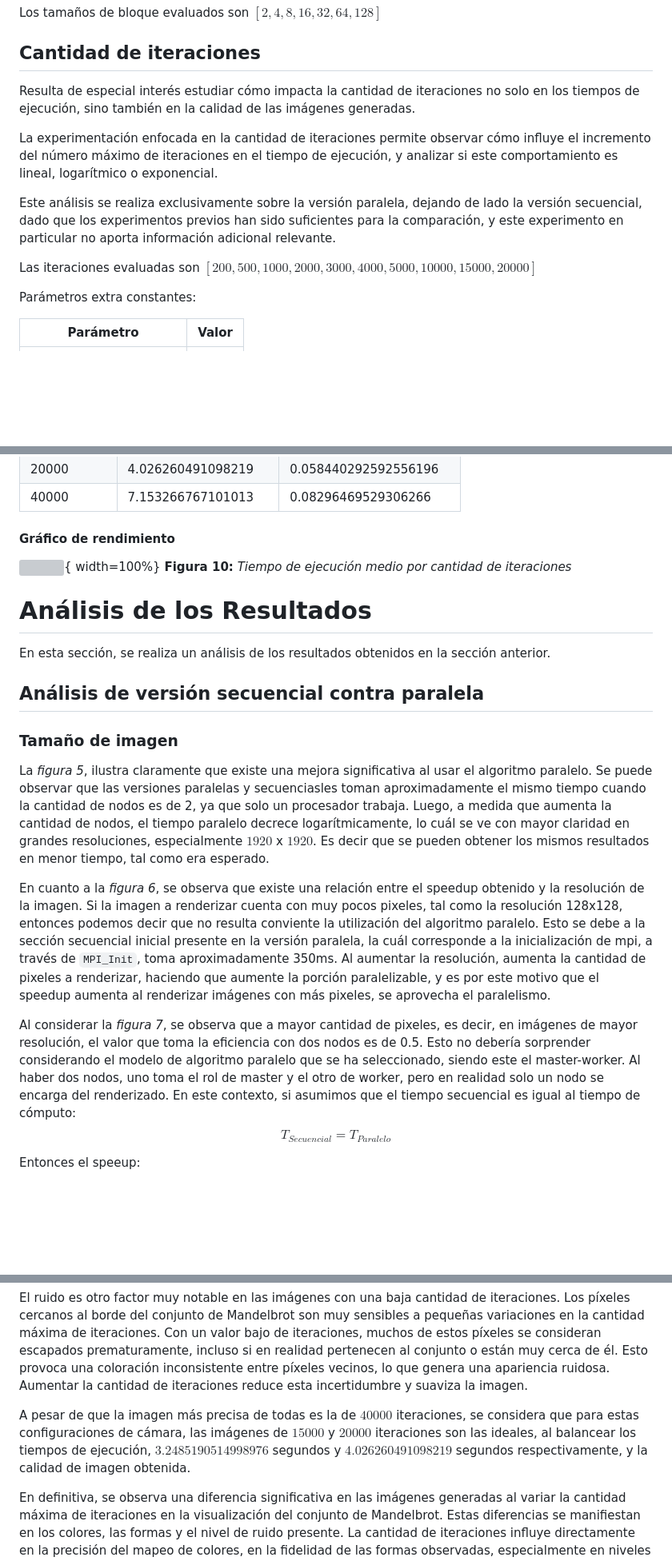
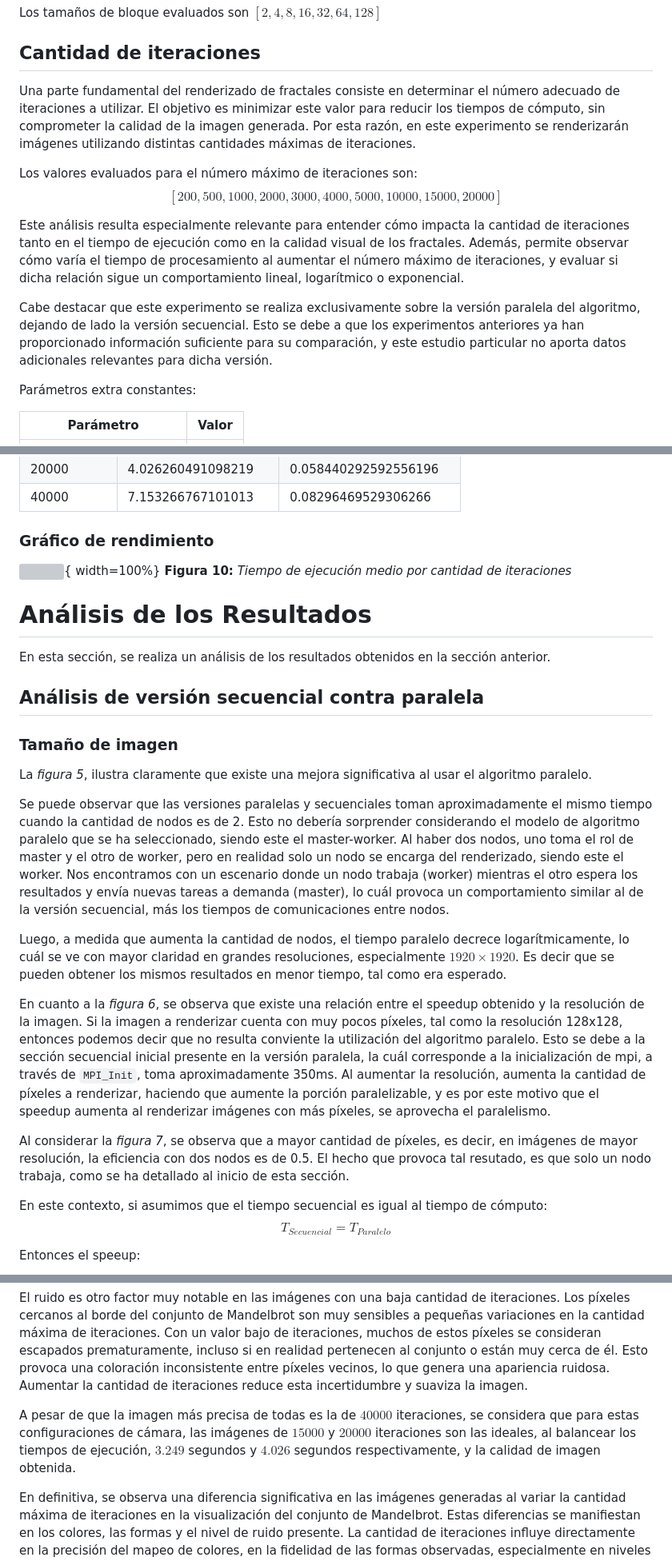
Before and after one commit to FrancoYudica/DistributedFractals, a Markdown page: whitepaper/whitepaper_esp.md, 3 parts joined by grey strips. Shown at 80% size. GitHub-like rendering; blank space fills up the shorter version; grey boxes are pictures that could not be loaded.

```diff
--- a/whitepaper/whitepaper_esp.md
+++ b/whitepaper/whitepaper_esp.md
@@ -484,13 +484,16 @@ Los tamaños de bloque evaluados son $[2, 4, 8, 16, 32, 64, 128]$
 
 ## Cantidad de iteraciones
 
-Resulta de especial interés estudiar cómo impacta la cantidad de iteraciones no solo en los tiempos de ejecución, sino también en la calidad de las imágenes generadas.
+Una parte fundamental del renderizado de fractales consiste en determinar el número adecuado de iteraciones a utilizar. El objetivo es minimizar este valor para reducir los tiempos de cómputo, sin comprometer la calidad de la imagen generada. Por esta razón, en este experimento se renderizarán imágenes utilizando distintas cantidades máximas de iteraciones.
 
-La experimentación enfocada en la cantidad de iteraciones permite observar cómo influye el incremento del número máximo de iteraciones en el tiempo de ejecución, y analizar si este comportamiento es lineal, logarítmico o exponencial.
+Los valores evaluados para el número máximo de iteraciones son:
+$$
+[200, 500, 1000, 2000, 3000, 4000, 5000, 10000, 15000, 20000]
+$$
 
-Este análisis se realiza exclusivamente sobre la versión paralela, dejando de lado la versión secuencial, dado que los experimentos previos han sido suficientes para la comparación, y este experimento en particular no aporta información adicional relevante.
+Este análisis resulta especialmente relevante para entender cómo impacta la cantidad de iteraciones tanto en el tiempo de ejecución como en la calidad visual de los fractales. Además, permite observar cómo varía el tiempo de procesamiento al aumentar el número máximo de iteraciones, y evaluar si dicha relación sigue un comportamiento lineal, logarítmico o exponencial.
 
-Las iteraciones evaluadas son $[200, 500, 1000, 2000, 3000, 4000, 5000, 10000, 15000, 20000]$
+Cabe destacar que este experimento se realiza exclusivamente sobre la versión paralela del algoritmo, dejando de lado la versión secuencial. Esto se debe a que los experimentos anteriores ya han proporcionado información suficiente para su comparación, y este estudio particular no aporta datos adicionales relevantes para dicha versión.
 
 Parámetros extra constantes:
 
@@ -747,7 +750,7 @@ Se estudió el efecto de modificar el número de iteraciones en el tiempo de eje
 | 20000 | 4.026260491098219 | 0.058440292592556196 |
 | 40000 | 7.153266767101013 | 0.08296469529306266 |
 
-#### Gráfico de rendimiento
+### Gráfico de rendimiento
 
 ![](imgs/experiments/iterations/iterations_time.png){ width=100%}
   **Figura 10:** *Tiempo de ejecución medio por cantidad de iteraciones*
@@ -758,11 +761,16 @@ En esta sección, se realiza un análisis de los resultados obtenidos en la secc
 ## Análisis de versión secuencial contra paralela
 
 ### Tamaño de imagen
-La *figura 5*, ilustra claramente que existe una mejora significativa al usar el algoritmo paralelo. Se puede observar que las versiones paralelas y secuenciasles toman aproximadamente el mismo tiempo cuando la cantidad de nodos es de 2, ya que solo un procesador trabaja. Luego, a medida que aumenta la cantidad de nodos, el tiempo paralelo decrece logarítmicamente, lo cuál se ve con mayor claridad en grandes resoluciones, especialmente $1920$ x $1920$. Es decir que se pueden obtener los mismos resultados en menor tiempo, tal como era esperado.
+La *figura 5*, ilustra claramente que existe una mejora significativa al usar el algoritmo paralelo.
 
-En cuanto a la *figura 6*, se observa que existe una relación entre el speedup obtenido y la resolución de la imagen. Si la imagen a renderizar cuenta con muy pocos pixeles, tal como la resolución 128x128, entonces podemos decir que no resulta conviente la utilización del algoritmo paralelo. Esto se debe a la sección secuencial inicial presente en la versión paralela, la cuál corresponde a la inicialización de mpi, a través de `MPI_Init`, toma aproximadamente 350ms. Al aumentar la resolución, aumenta la cantidad de pixeles a renderizar, haciendo que aumente la porción paralelizable, y es por este motivo que el speedup aumenta al renderizar imágenes con más pixeles, se aprovecha el paralelismo.
+Se puede observar que las versiones paralelas y secuenciales toman aproximadamente el mismo tiempo cuando la cantidad de nodos es de 2. Esto no debería sorprender considerando el modelo de algoritmo paralelo que se ha seleccionado, siendo este el master-worker. Al haber dos nodos, uno toma el rol de master y el otro de worker, pero en realidad solo un nodo se encarga del renderizado, siendo este el worker. Nos encontramos con un escenario donde un nodo trabaja (worker) mientras el otro espera los resultados y envía nuevas tareas a demanda (master), lo cuál provoca un comportamiento similar al de la versión secuencial, más los tiempos de comunicaciones entre nodos.
 
-Al considerar la *figura 7*, se observa que a mayor cantidad de pixeles, es decir, en imágenes de mayor resolución, el valor que toma la eficiencia con dos nodos es de 0.5. Esto no debería sorprender considerando el modelo de algoritmo paralelo que se ha seleccionado, siendo este el master-worker. Al haber dos nodos, uno toma el rol de master y el otro de worker, pero en realidad solo un nodo se encarga del renderizado.
+Luego, a medida que aumenta la cantidad de nodos, el tiempo paralelo decrece logarítmicamente, lo cuál se ve con mayor claridad en grandes resoluciones, especialmente $1920 \times 1920$. Es decir que se pueden obtener los mismos resultados en menor tiempo, tal como era esperado.
+
+En cuanto a la *figura 6*, se observa que existe una relación entre el speedup obtenido y la resolución de la imagen. Si la imagen a renderizar cuenta con muy pocos píxeles, tal como la resolución 128x128, entonces podemos decir que no resulta conviente la utilización del algoritmo paralelo. Esto se debe a la sección secuencial inicial presente en la versión paralela, la cuál corresponde a la inicialización de mpi, a través de `MPI_Init`, toma aproximadamente 350ms. Al aumentar la resolución, aumenta la cantidad de píxeles a renderizar, haciendo que aumente la porción paralelizable, y es por este motivo que el speedup aumenta al renderizar imágenes con más píxeles, se aprovecha el paralelismo.
+
+Al considerar la *figura 7*, se observa que a mayor cantidad de píxeles, es decir, en imágenes de mayor resolución, la eficiencia con dos nodos es de 0.5. El hecho que provoca tal resutado, es que solo un nodo trabaja, como se ha detallado al inicio de esta sección.
+
 En este contexto, si asumimos que el tiempo secuencial es igual al tiempo de cómputo:
 $$
 T_{Secuencial}=T_{Paralelo}
@@ -867,8 +875,8 @@ Esto nos dice que existe una relación directa entre el zoom utilizado y la cant
 
 El ruido es otro factor muy notable en las imágenes con una baja cantidad de iteraciones. Los píxeles cercanos al borde del conjunto de Mandelbrot son muy sensibles a pequeñas variaciones en la cantidad máxima de iteraciones. Con un valor bajo de iteraciones, muchos de estos píxeles se consideran escapados prematuramente, incluso si en realidad pertenecen al conjunto o están muy cerca de él. Esto provoca una coloración inconsistente entre píxeles vecinos, lo que genera una apariencia ruidosa. Aumentar la cantidad de iteraciones reduce esta incertidumbre y suaviza la imagen.
 
-A pesar de que la imagen más precisa de todas es la de $40000$ iteraciones, se considera que para estas configuraciones de cámara, las imágenes de $15000$ y $20000$ iteraciones son las ideales, al balancear los tiempos de ejecución, $3.2485190514998976$ segundos y
-$4.026260491098219$ segundos respectivamente, y la calidad de imagen obtenida.
+A pesar de que la imagen más precisa de todas es la de $40000$ iteraciones, se considera que para estas configuraciones de cámara, las imágenes de $15000$ y $20000$ iteraciones son las ideales, al balancear los tiempos de ejecución, $3.249$ segundos y
+$4.026$ segundos respectivamente, y la calidad de imagen obtenida.
 
 En definitiva, se observa una diferencia significativa en las imágenes generadas al variar la cantidad máxima de iteraciones en la visualización del conjunto de Mandelbrot. Estas diferencias se manifiestan en los colores, las formas y el nivel de ruido presente. La cantidad de iteraciones influye directamente en la precisión del mapeo de colores, en la fidelidad de las formas observadas, especialmente en niveles altos de zoom, y en la suavidad de los bordes. Iteraciones bajas producen imágenes más ruidosas y con regiones negras más extensas, producto de clasificaciones erróneas.
 
```
Also changed, not shown: other parts of whitepaper/whitepaper_esp.md (+24 -24 lines).
